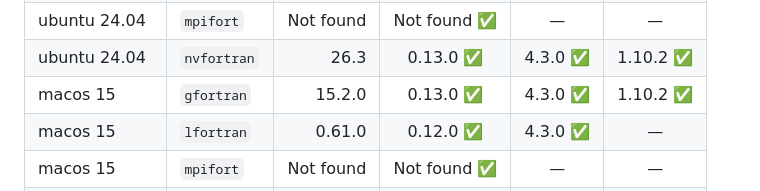
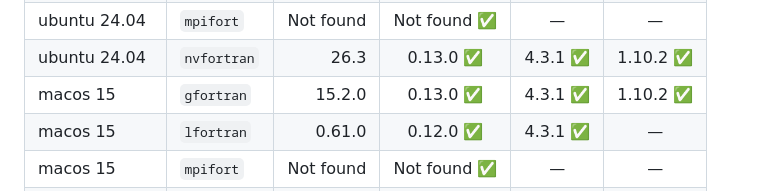
Before and after one commit to gha3mi/setup-fortran-conda, a Markdown page: README.md, the part around one of its changes. GitHub-like rendering.

Commit message:
Update README.md status table [ci skip] (#160)

```diff
--- a/README.md
+++ b/README.md
@@ -93,5 +93,5 @@ jobs:
 | ubuntu 24.04 | `mpifort` | Not found | Not found ✅ | — | — |
-| ubuntu 24.04 | `nvfortran` | 26.3 | 0.13.0 ✅ | 4.3.0 ✅ | 1.10.2 ✅ |
-| macos 15 | `gfortran` | 15.2.0 | 0.13.0 ✅ | 4.3.0 ✅ | 1.10.2 ✅ |
-| macos 15 | `lfortran` | 0.61.0 | 0.12.0 ✅ | 4.3.0 ✅ | — |
+| ubuntu 24.04 | `nvfortran` | 26.3 | 0.13.0 ✅ | 4.3.1 ✅ | 1.10.2 ✅ |
+| macos 15 | `gfortran` | 15.2.0 | 0.13.0 ✅ | 4.3.1 ✅ | 1.10.2 ✅ |
+| macos 15 | `lfortran` | 0.61.0 | 0.12.0 ✅ | 4.3.1 ✅ | — |
 | macos 15 | `mpifort` | Not found | Not found ✅ | — | — |
```
Also changed, not shown: other parts of README.md (+8 -8 lines).
